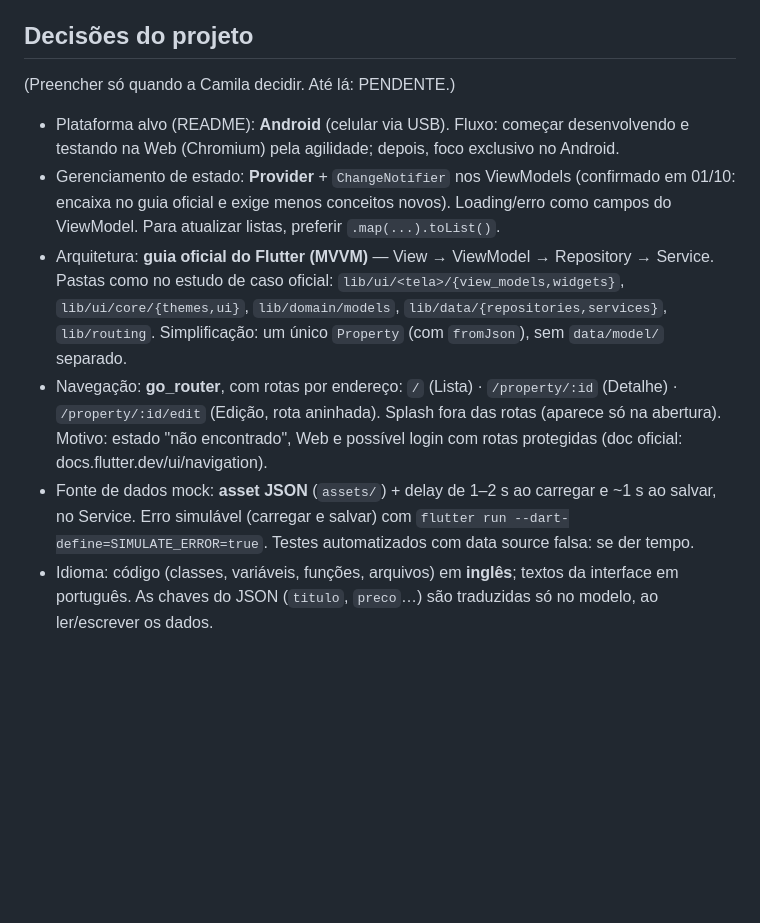
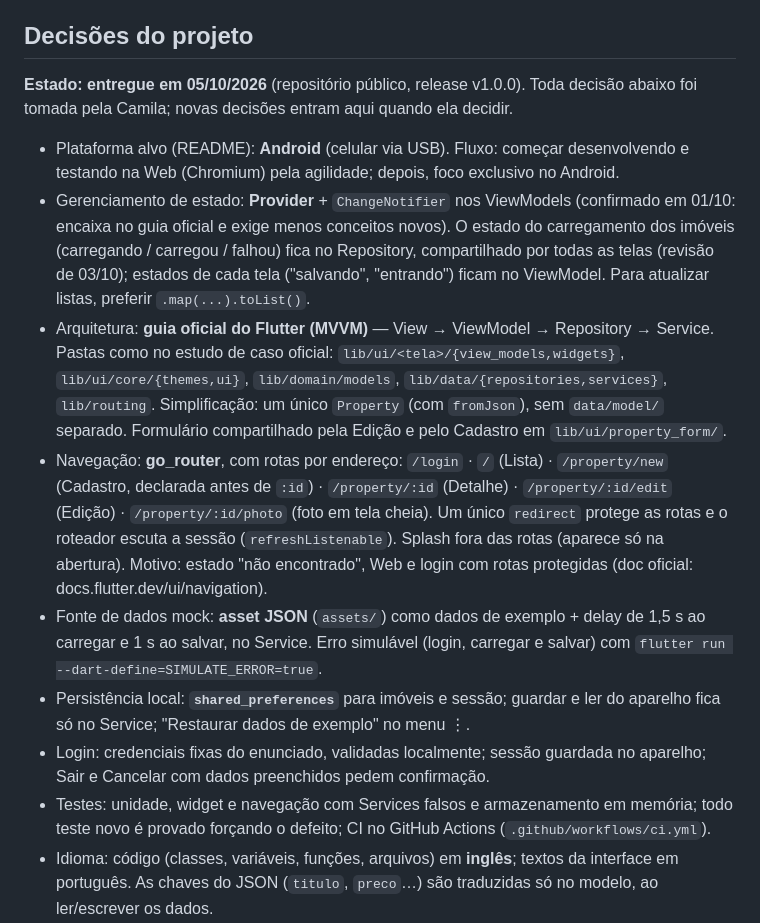
Before and after one commit to itsmecamila/imobi_brasil_app, a Markdown page: CLAUDE.md, the part around the change. GitHub-like rendering; blank space fills up the shorter version.

Commit message:
docs(harness): atualizar as decisões do projeto no CLAUDE.md para o estado entregue

```diff
--- a/CLAUDE.md
+++ b/CLAUDE.md
@@ -54,12 +54,15 @@ Camila: dev com experiência em React Native (e um pouco de Zustand); primeira v
 - Comentários só para explicar o **porquê** (decisões, unidades, pegadinhas) e `///` em APIs públicas quando acrescentam algo; nada que repita o que o código já diz (Clean Code; Effective Dart). Comentários de estudo ficam fora do código entregue.
 
 ## Decisões do projeto
-(Preencher só quando a Camila decidir. Até lá: PENDENTE.)
+**Estado: entregue em 05/10/2026** (repositório público, release v1.0.0). Toda decisão abaixo foi tomada pela Camila; novas decisões entram aqui quando ela decidir.
 - Plataforma alvo (README): **Android** (celular via USB). Fluxo: começar desenvolvendo e testando na Web (Chromium) pela agilidade; depois, foco exclusivo no Android.
-- Gerenciamento de estado: **Provider** + `ChangeNotifier` nos ViewModels (confirmado em 01/10: encaixa no guia oficial e exige menos conceitos novos). Loading/erro como campos do ViewModel. Para atualizar listas, preferir `.map(...).toList()`.
-- Arquitetura: **guia oficial do Flutter (MVVM)** — View → ViewModel → Repository → Service. Pastas como no estudo de caso oficial: `lib/ui/<tela>/{view_models,widgets}`, `lib/ui/core/{themes,ui}`, `lib/domain/models`, `lib/data/{repositories,services}`, `lib/routing`. Simplificação: um único `Property` (com `fromJson`), sem `data/model/` separado.
-- Navegação: **go_router**, com rotas por endereço: `/` (Lista) · `/property/:id` (Detalhe) · `/property/:id/edit` (Edição, rota aninhada). Splash fora das rotas (aparece só na abertura). Motivo: estado "não encontrado", Web e possível login com rotas protegidas (doc oficial: docs.flutter.dev/ui/navigation).
-- Fonte de dados mock: **asset JSON** (`assets/`) + delay de 1–2 s ao carregar e ~1 s ao salvar, no Service. Erro simulável (carregar e salvar) com `flutter run --dart-define=SIMULATE_ERROR=true`. Testes automatizados com data source falsa: se der tempo.
+- Gerenciamento de estado: **Provider** + `ChangeNotifier` nos ViewModels (confirmado em 01/10: encaixa no guia oficial e exige menos conceitos novos). O estado do carregamento dos imóveis (carregando / carregou / falhou) fica no Repository, compartilhado por todas as telas (revisão de 03/10); estados de cada tela ("salvando", "entrando") ficam no ViewModel. Para atualizar listas, preferir `.map(...).toList()`.
+- Arquitetura: **guia oficial do Flutter (MVVM)** — View → ViewModel → Repository → Service. Pastas como no estudo de caso oficial: `lib/ui/<tela>/{view_models,widgets}`, `lib/ui/core/{themes,ui}`, `lib/domain/models`, `lib/data/{repositories,services}`, `lib/routing`. Simplificação: um único `Property` (com `fromJson`), sem `data/model/` separado. Formulário compartilhado pela Edição e pelo Cadastro em `lib/ui/property_form/`.
+- Navegação: **go_router**, com rotas por endereço: `/login` · `/` (Lista) · `/property/new` (Cadastro, declarada antes de `:id`) · `/property/:id` (Detalhe) · `/property/:id/edit` (Edição) · `/property/:id/photo` (foto em tela cheia). Um único `redirect` protege as rotas e o roteador escuta a sessão (`refreshListenable`). Splash fora das rotas (aparece só na abertura). Motivo: estado "não encontrado", Web e login com rotas protegidas (doc oficial: docs.flutter.dev/ui/navigation).
+- Fonte de dados mock: **asset JSON** (`assets/`) como dados de exemplo + delay de 1,5 s ao carregar e 1 s ao salvar, no Service. Erro simulável (login, carregar e salvar) com `flutter run --dart-define=SIMULATE_ERROR=true`.
+- Persistência local: **`shared_preferences`** para imóveis e sessão; guardar e ler do aparelho fica só no Service; "Restaurar dados de exemplo" no menu ⋮.
+- Login: credenciais fixas do enunciado, validadas localmente; sessão guardada no aparelho; Sair e Cancelar com dados preenchidos pedem confirmação.
+- Testes: unidade, widget e navegação com Services falsos e armazenamento em memória; todo teste novo é provado forçando o defeito; CI no GitHub Actions (`.github/workflows/ci.yml`).
 - Idioma: código (classes, variáveis, funções, arquivos) em **inglês**; textos da interface em português. As chaves do JSON (`titulo`, `preco`…) são traduzidas só no modelo, ao ler/escrever os dados.
 - Projeto: `imobi_app` (org `com.itsmecamila`), plataformas `android` e `web`.
 - Comandos:
```
